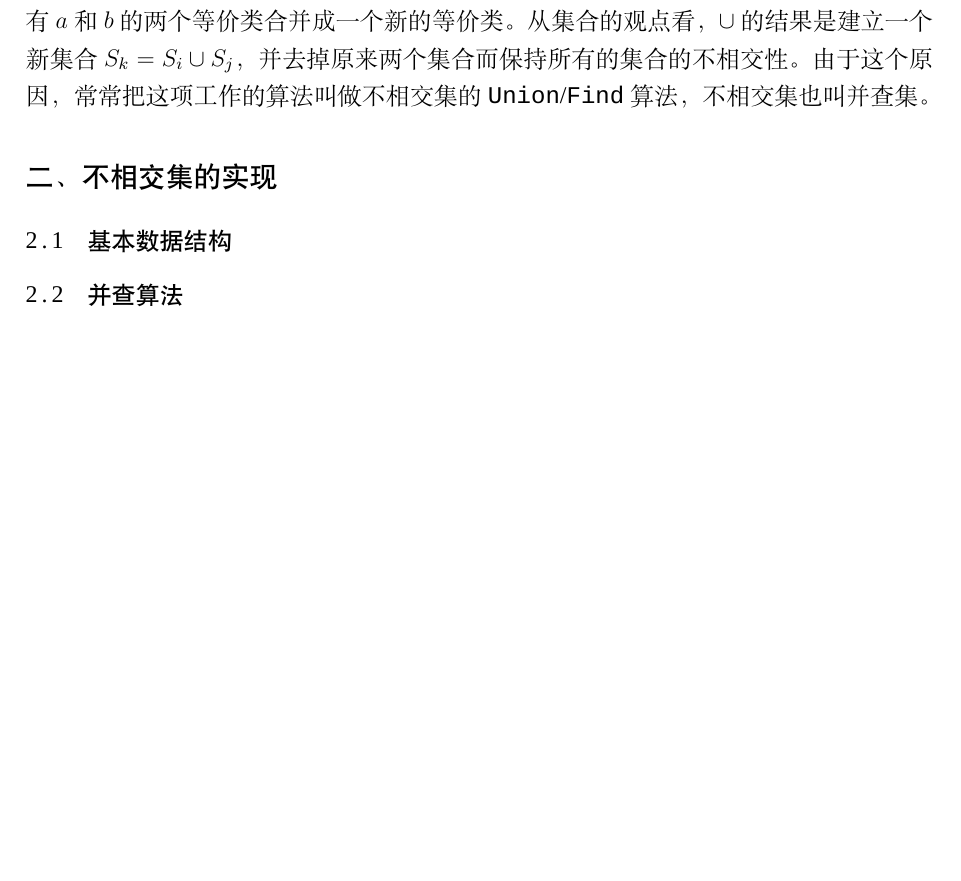
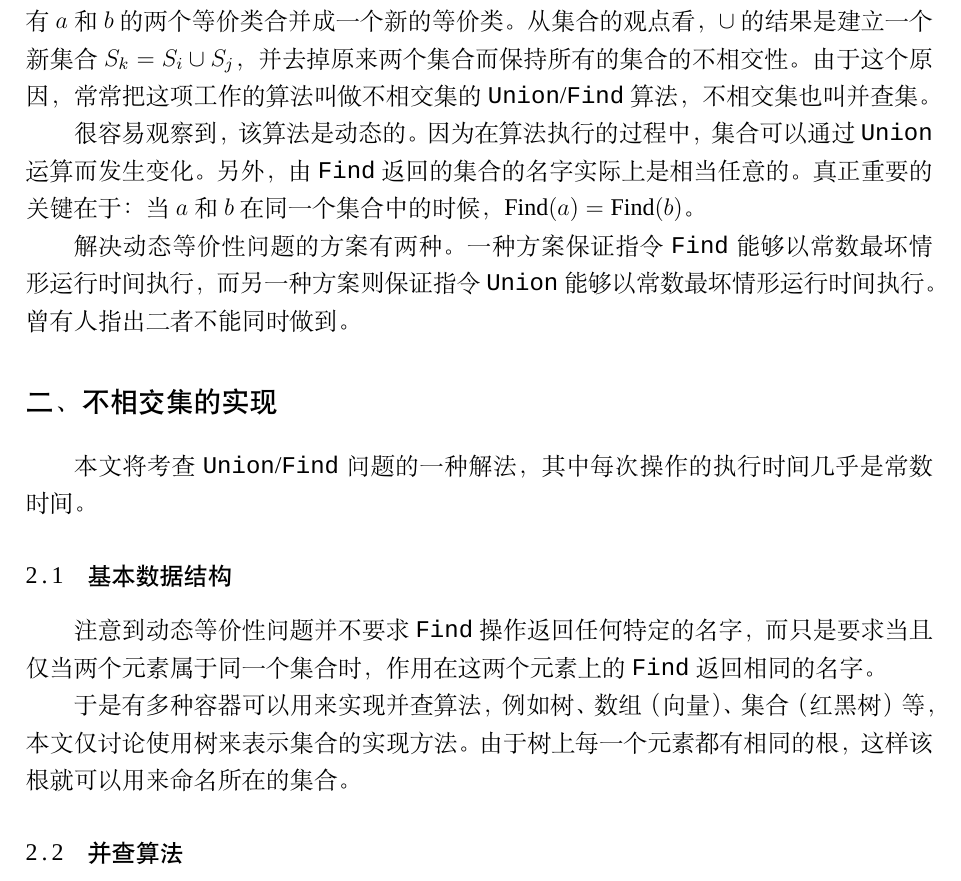
Before and after one commit to Abreto/uestc-acm-final-paper, a LaTeX thesis (example.tex): part of page 4 of 6, cut so that both start at the same text, the shorter picture padded with empty space. Compiled offline with XeLaTeX; a missing font is replaced by an installed copy or a similar font.

Commit message:
another step

```diff
--- a/example.tex
+++ b/example.tex
@@ -3,8 +3,6 @@
 
 \documentclass[withoutpreface,bwprint]{cumcmthesis}
 
-\newcommand\vFind{\verb|Find|}
-\newcommand\vUnion{\verb|Union|}
 
 \coursename{ACM-ICPC 算法与程序设计}
 \title{基于不相交集的问题求解报告}
@@ -94,12 +92,31 @@
 从集合的观点看，$\cup$ 的结果是建立一个新集合 $S_k = S_i \cup S_j$，并去掉原来两个集合而保持所有的集合的不相交性。
 由于这个原因，常常把这项工作的算法叫做不相交集的 \verb|Union|/\verb|Find| 算法，不相交集也叫并查集。
 
+很容易观察到，该算法是动态的。因为在算法执行的过程中，集合可以通过 \verb|Union| 运算而发生变化。
+另外，由 \verb|Find| 返回的集合的名字实际上是相当任意的。
+真正重要的关键在于：当 $a$ 和 $b$ 在同一个集合中的时候，$\mathrm{Find}(a) = \mathrm{Find}(b)$。
+
+解决动态等价性问题的方案有两种。
+一种方案保证指令 \verb|Find| 能够以常数最坏情形运行时间执行，
+而另一种方案则保证指令 \verb|Union| 能够以常数最坏情形运行时间执行。
+曾有人指出二者不能同时做到。
+
 \section{不相交集的实现}
+
+本文将考查 \verb|Union|/\verb|Find| 问题的一种解法，
+其中每次操作的执行时间几乎是常数时间。
 
 \subsection{基本数据结构}
 
 %\subsubsection{容器的选择}
+注意到动态等价性问题并不要求 \verb|Find| 操作返回任何特定的名字，
+而只是要求当且仅当两个元素属于同一个集合时，
+作用在这两个元素上的 \verb|Find| 返回相同的名字。
 
+于是有多种容器可以用来实现并查算法，例如树、数组（向量）、集合（红黑树）等，
+本文仅讨论使用树来表示集合的实现方法。
+由于树上每一个元素都有相同的根，
+这样该根就可以用来命名所在的集合。
 
 \subsection{并查算法}
 
```
Also changed, not shown: example.pdf.
